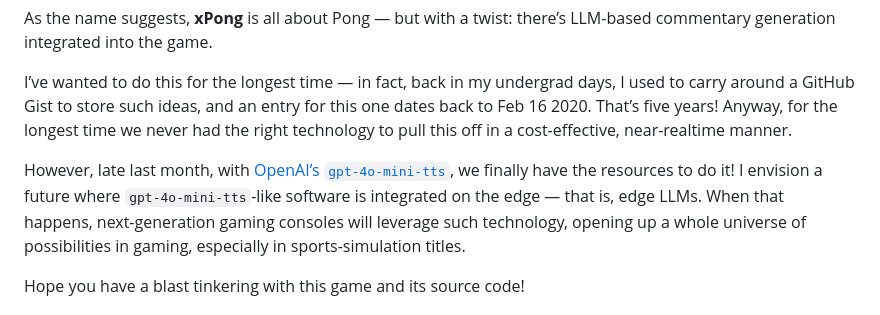
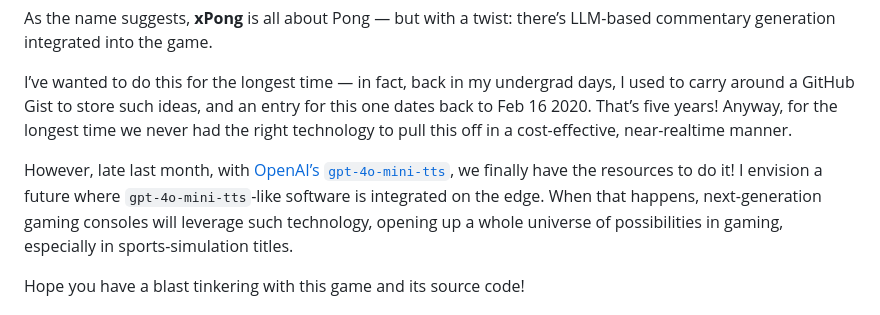
Before and after one commit to GregEPersonal/xpong, a Markdown page: README.md, the part around the change. Drawn GitHub-style.

Commit message:
Remove redundancy

```diff
--- a/README.md
+++ b/README.md
@@ -10,7 +10,7 @@ That’s five years!
 Anyway, for the longest time we never had the right technology to pull this off in a cost-effective, near-realtime manner.
 
 However, late last month, with <a href="https://news.ycombinator.com/item?id=43426022">OpenAI’s `gpt-4o-mini-tts`</a>, we finally have the resources to do it!
-I envision a future where `gpt-4o-mini-tts`-like software is integrated on the edge — that is, edge LLMs.
+I envision a future where `gpt-4o-mini-tts`-like software is integrated on the edge.
 When that happens, next-generation gaming consoles will leverage such technology, opening up a whole universe of possibilities in gaming, especially in sports-simulation titles.
 
 Hope you have a blast tinkering with this game and its source code!
```
